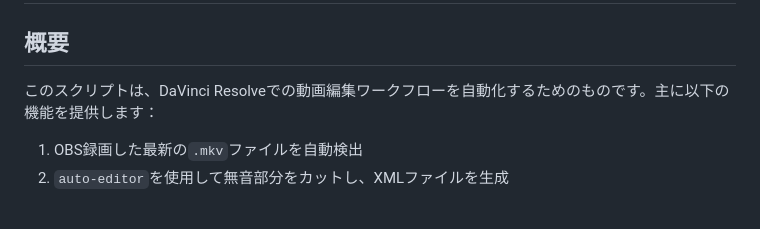
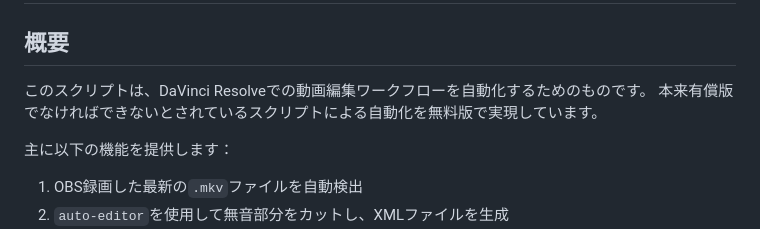
Before and after one commit to ebibibi/DavinciResolveScripts, a Markdown page: README.md, the part around the change. Drawn GitHub-style; blank space fills up the shorter version.

```diff
--- a/README.md
+++ b/README.md
@@ -1,7 +1,10 @@
 # DaVinci Resolve 自動編集スクリプト
 
 ## 概要
-このスクリプトは、DaVinci Resolveでの動画編集ワークフローを自動化するためのものです。主に以下の機能を提供します：
+このスクリプトは、DaVinci Resolveでの動画編集ワークフローを自動化するためのものです。
+本来有償版でなければできないとされているスクリプトによる自動化を無料版で実現しています。
+
+主に以下の機能を提供します：
 
 1. OBS録画した最新の`.mkv`ファイルを自動検出
 2. `auto-editor`を使用して無音部分をカットし、XMLファイルを生成
```
